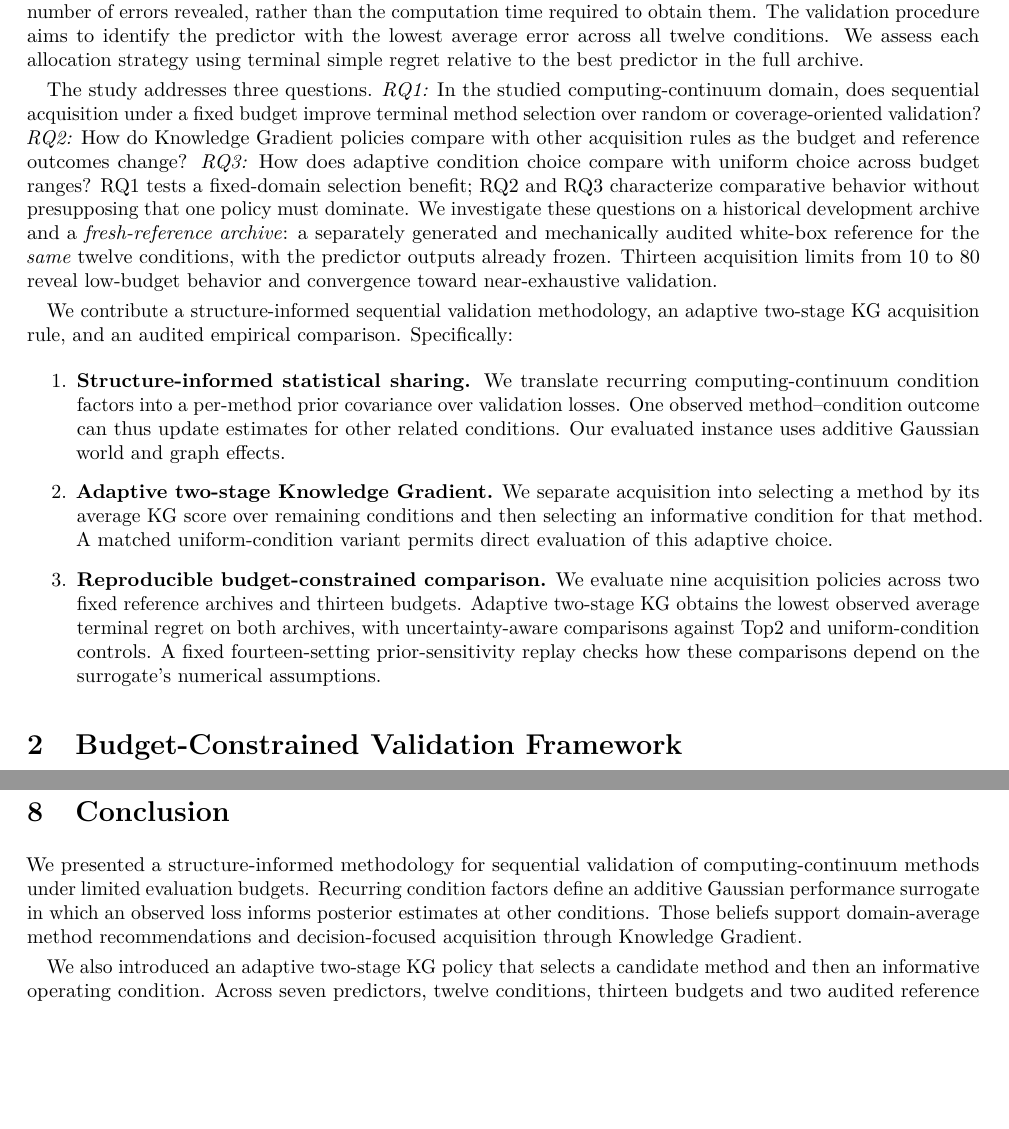
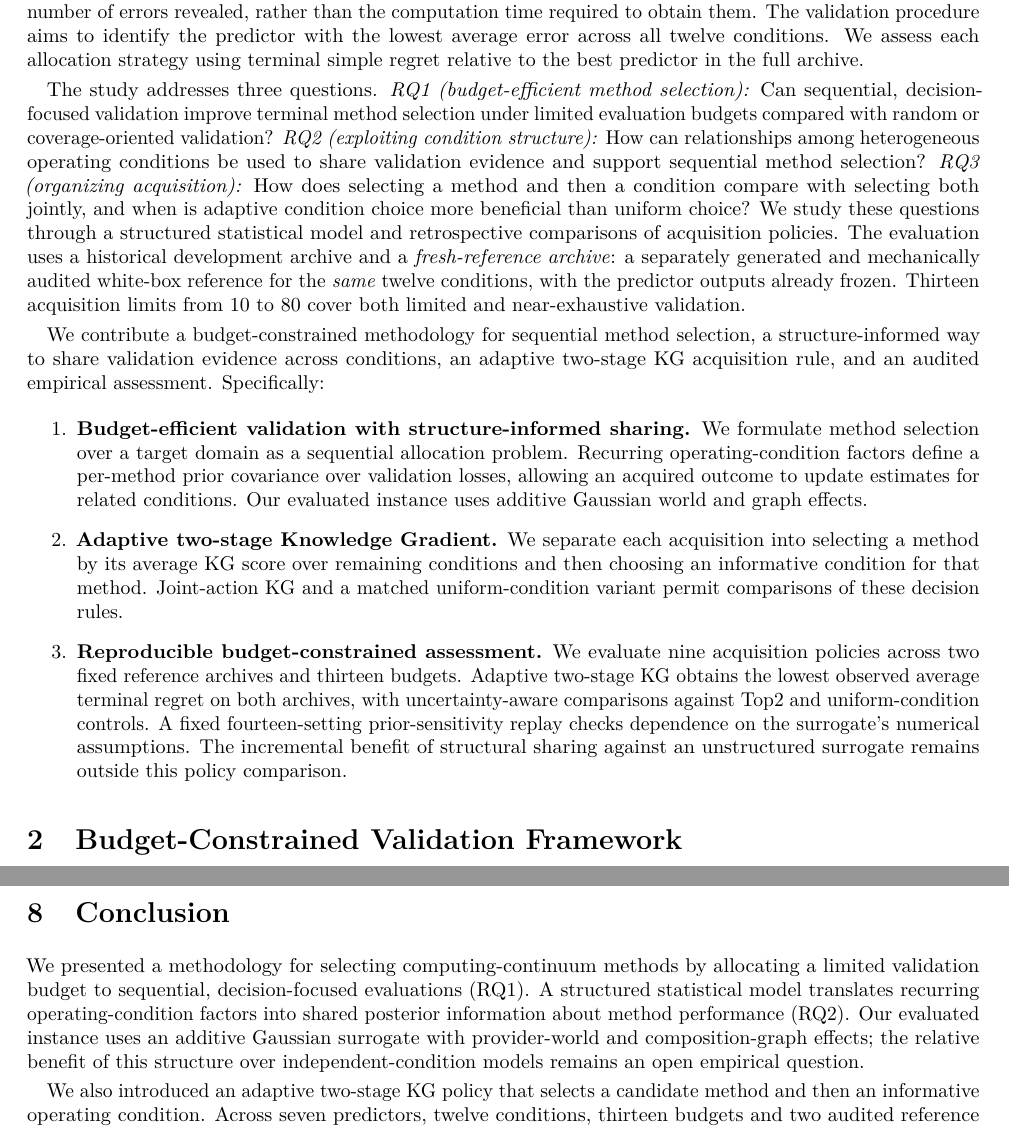
Before and after one commit to ildefons/praise-cao-sim, a LaTeX paper (first_science/b1/planb_validation/paper_systems/main.tex): two parts of pages 2 and 14 of 17 before the commit and two parts of pages 2 and 14 of 18 after it, joined at a grey line, cut so that both start at the same text, the shorter picture padded with empty space. Compiled offline with pdfLaTeX.

Commit message:
Align research questions, contributions, evaluation and discussion with RQ1–RQ3 hierarchy

```diff
--- a/first_science/b1/planb_validation/paper_systems/main.tex
+++ b/first_science/b1/planb_validation/paper_systems/main.tex
@@ -23,7 +23,7 @@
 \author{Ildefons Magrans de Abril$^{1}$ \and Xavier Franch$^{1}$ \and Schahram Dustdar$^{2}$\\[6pt]
 \small $^{1}$Universitat Polit\`ecnica de Catalunya (UPC), Barcelona, Spain\\
 \small $^{2}$TU Wien, Vienna, Austria}
-\date{Working manuscript v0.81 --- 23 November 2026}
+\date{Working manuscript v0.82 --- 23 November 2026}
 
 \begin{document}
 \maketitle
@@ -42,13 +42,13 @@ Sequential experimental design, active model testing, and best-arm identificatio
 
 We instantiate this approach in a composed-service compliance prediction problem. Provider services disclose limited public information; alternative reconstruction and graph-propagation methods produce predictions of composed-service behavior. The \emph{methods being validated are predictors}; their operating conditions vary along two of the dimensions introduced above: provider world $w$ and composition graph $g$. Thus each condition is $c=(w,g)$, while the public-information interface and query--horizon set are shared and deployment configuration is outside the experiment. A per-predictor additive performance model uses world and graph effects to infer errors at combinations not yet evaluated. Seven candidate predictors and twelve crossed conditions yield 84 possible validation outcomes. Before the validation experiment, we compute each method's prediction error under each condition by comparing its frozen predictions with white-box reference results. During the experiment, the selection policy reveals these stored errors one at a time. The validation budget limits the number of errors revealed, rather than the computation time required to obtain them. The validation procedure aims to identify the predictor with the lowest average error across all twelve conditions. We assess each allocation strategy using terminal simple regret relative to the best predictor in the full archive.
 
-The study addresses three questions. \emph{RQ1:} In the studied computing-continuum domain, does sequential acquisition under a fixed budget improve terminal method selection over random or coverage-oriented validation? \emph{RQ2:} How do Knowledge Gradient policies compare with other acquisition rules as the budget and reference outcomes change? \emph{RQ3:} How does adaptive condition choice compare with uniform choice across budget ranges? RQ1 tests a fixed-domain selection benefit; RQ2 and RQ3 characterize comparative behavior without presupposing that one policy must dominate. We investigate these questions on a historical development archive and a \emph{fresh-reference archive}: a separately generated and mechanically audited white-box reference for the \emph{same} twelve conditions, with the predictor outputs already frozen. Thirteen acquisition limits from 10 to 80 reveal low-budget behavior and convergence toward near-exhaustive validation.
+The study addresses three questions. \emph{RQ1 (budget-efficient method selection):} Can sequential, decision-focused validation improve terminal method selection under limited evaluation budgets compared with random or coverage-oriented validation? \emph{RQ2 (exploiting condition structure):} How can relationships among heterogeneous operating conditions be used to share validation evidence and support sequential method selection? \emph{RQ3 (organizing acquisition):} How does selecting a method and then a condition compare with selecting both jointly, and when is adaptive condition choice more beneficial than uniform choice? We study these questions through a structured statistical model and retrospective comparisons of acquisition policies. The evaluation uses a historical development archive and a \emph{fresh-reference archive}: a separately generated and mechanically audited white-box reference for the \emph{same} twelve conditions, with the predictor outputs already frozen. Thirteen acquisition limits from 10 to 80 cover both limited and near-exhaustive validation.
 
-We contribute a structure-informed sequential validation methodology, an adaptive two-stage KG acquisition rule, and an audited empirical comparison. Specifically:
+We contribute a budget-constrained methodology for sequential method selection, a structure-informed way to share validation evidence across conditions, an adaptive two-stage KG acquisition rule, and an audited empirical assessment. Specifically:
 \begin{enumerate}
-\item \textbf{Structure-informed statistical sharing.} We translate recurring computing-continuum condition factors into a per-method prior covariance over validation losses. One observed method--condition outcome can thus update estimates for other related conditions. Our evaluated instance uses additive Gaussian world and graph effects.
-\item \textbf{Adaptive two-stage Knowledge Gradient.} We separate acquisition into selecting a method by its average KG score over remaining conditions and then selecting an informative condition for that method. A matched uniform-condition variant permits direct evaluation of this adaptive choice.
-\item \textbf{Reproducible budget-constrained comparison.} We evaluate nine acquisition policies across two fixed reference archives and thirteen budgets. Adaptive two-stage KG obtains the lowest observed average terminal regret on both archives, with uncertainty-aware comparisons against Top2 and uniform-condition controls. A fixed fourteen-setting prior-sensitivity replay checks how these comparisons depend on the surrogate's numerical assumptions.
+\item \textbf{Budget-efficient validation with structure-informed sharing.} We formulate method selection over a target domain as a sequential allocation problem. Recurring operating-condition factors define a per-method prior covariance over validation losses, allowing an acquired outcome to update estimates for related conditions. Our evaluated instance uses additive Gaussian world and graph effects.
+\item \textbf{Adaptive two-stage Knowledge Gradient.} We separate each acquisition into selecting a method by its average KG score over remaining conditions and then choosing an informative condition for that method. Joint-action KG and a matched uniform-condition variant permit comparisons of these decision rules.
+\item \textbf{Reproducible budget-constrained assessment.} We evaluate nine acquisition policies across two fixed reference archives and thirteen budgets. Adaptive two-stage KG obtains the lowest observed average terminal regret on both archives, with uncertainty-aware comparisons against Top2 and uniform-condition controls. A fixed fourteen-setting prior-sensitivity replay checks dependence on the surrogate's numerical assumptions. The incremental benefit of structural sharing against an unstructured surrogate remains outside this policy comparison.
 \end{enumerate}
 
 \section{Budget-Constrained Validation Framework}
@@ -466,7 +466,7 @@ Active testing and model selection address efficient acquisition of evaluation e
 Joint selection of alternatives and evaluation contexts has antecedents in ranking response surfaces, covariate-aware selection, and optimization of averaged objectives \cite{hu2017,shen2017,toscano2022,ding2022}. Our additional algorithmic contribution is the specific two-stage KG rule that selects a method by mean KG across its available conditions, then allocates its evaluation to the highest-scoring condition. The matched uniform variant and the budget-specific Top2 controls test its consequences within an auditable computing-continuum method-selection problem. The contribution lies in this structured validation construction and comparison, rather than in claiming that KG or context-aware experimental design was introduced here.
 
 \section{Conclusion}
-We presented a structure-informed methodology for sequential validation of computing-continuum methods under limited evaluation budgets. Recurring condition factors define an additive Gaussian performance surrogate in which an observed loss informs posterior estimates at other conditions. Those beliefs support domain-average method recommendations and decision-focused acquisition through Knowledge Gradient.
+We presented a methodology for selecting computing-continuum methods by allocating a limited validation budget to sequential, decision-focused evaluations (RQ1). A structured statistical model translates recurring operating-condition factors into shared posterior information about method performance (RQ2). Our evaluated instance uses an additive Gaussian surrogate with provider-world and composition-graph effects; the relative benefit of this structure over independent-condition models remains an open empirical question.
 
 We also introduced an adaptive two-stage KG policy that selects a candidate method and then an informative operating condition. Across seven predictors, twelve conditions, thirteen budgets and two audited reference archives, this policy achieves the lowest observed average terminal regret among the evaluated strategies. Adjusted bootstrap intervals support advantages over selected Top2 variants; the direct adaptive-versus-uniform comparison supports a benefit in the historical archive and remains inconclusive on the fresh reference. A fourteen-setting prior-sensitivity replay preserves the aggregate advantage over uniform KG, Random and Balanced in both archives, with variation at individual budgets and convergence near exhaustion. These findings establish an executable link from computing-continuum structure to posterior information sharing and adaptive validation, providing a foundation for broader surrogate comparisons and prospective cost-aware studies.
 
```
Also changed, not shown: first_science/b1/planb_validation/paper_systems/main.tex (18 more changed lines).
